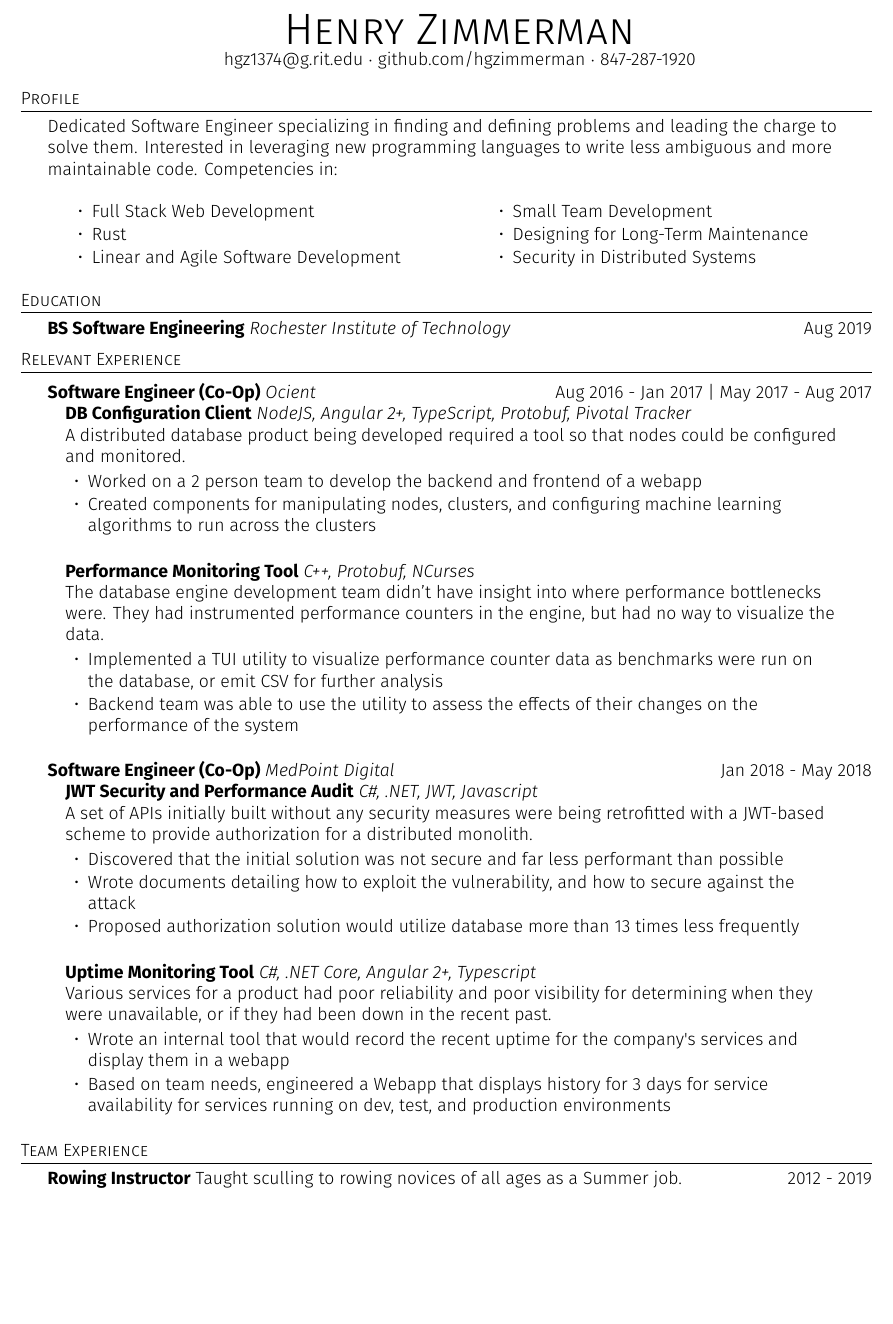
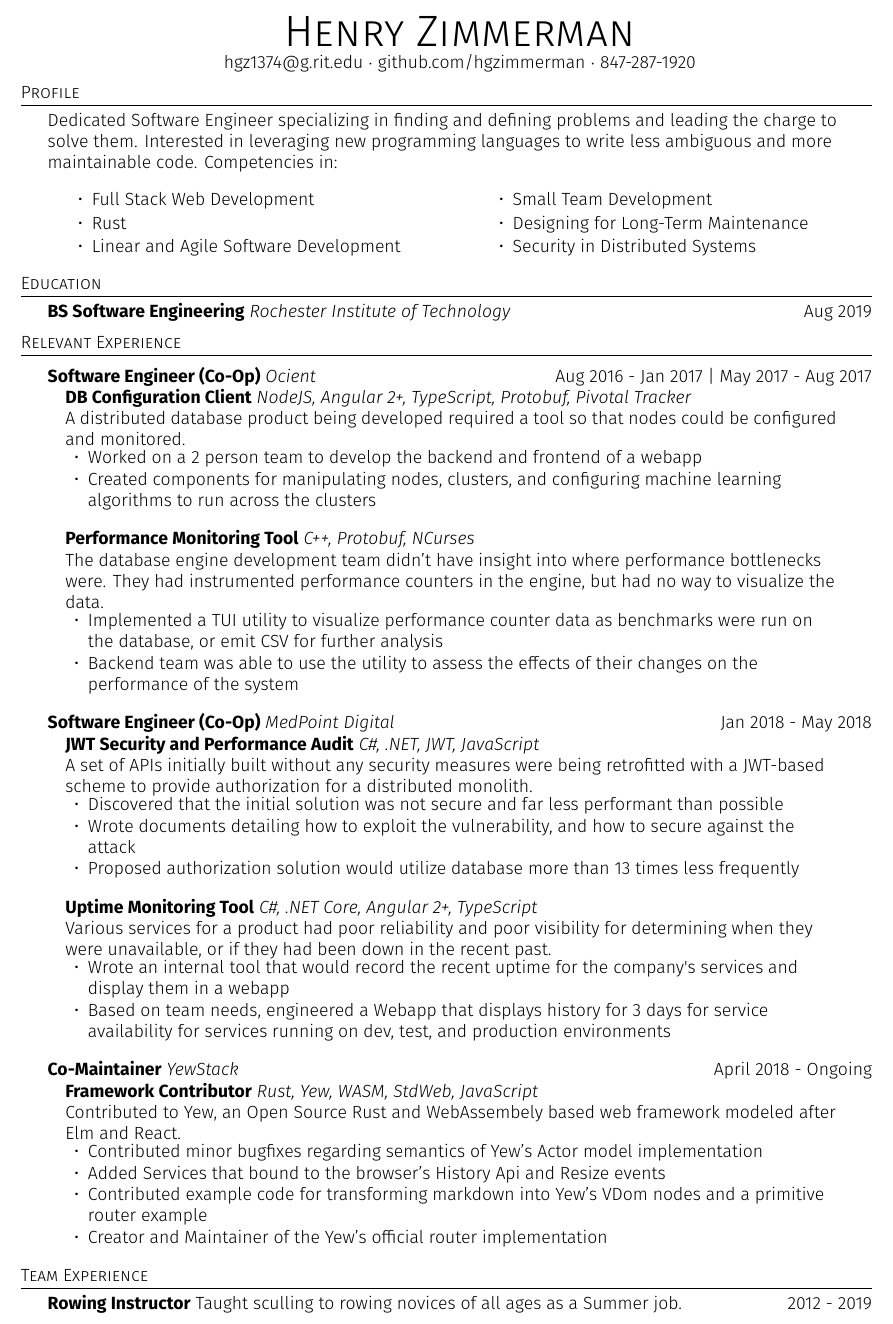
Before and after one commit to hgzimmerman/Resume, a LaTeX CV (resume.tex): part of the page, cut so that both start at the same text, the shorter picture padded with empty space. Compiled offline with XeLaTeX.

Commit message:
added yew experience

```diff
--- a/resume.tex
+++ b/resume.tex
@@ -144,7 +144,7 @@ Competencies in:
 \textbf{Software Engineer (Co-Op)} \textit{MedPoint Digital} \hfill Jan 2018 - May 2018\\
 
 \begin{addmargin}[1em]{2em}% 1em left, 2em right
-{\textbf{JWT Security and Performance Audit}} {\sl C\#, .NET, JWT, Javascript} \\
+{\textbf{JWT Security and Performance Audit}} {\sl C\#, .NET, JWT, JavaScript} \\
 A set of APIs initially built without any security measures were being retrofitted with a JWT-based scheme to provide authorization for a distributed monolith.
 \vspace*{-2mm}
 \begin{itemize}[leftmargin=4.5mm] \itemsep -1mm
@@ -154,12 +154,31 @@ A set of APIs initially built without any security measures were being retrofitt
 \end{itemize}
 \vspace*{2mm}
 
-{\textbf{Uptime Monitoring Tool}} {\sl C\#, .NET Core, Angular 2+, Typescript} \\
+{\textbf{Uptime Monitoring Tool}} {\sl C\#, .NET Core, Angular 2+, TypeScript} \\
 Various services for a product had poor reliability and poor visibility for determining when they were unavailable, or if they had been down in the recent past.
 \vspace*{-2mm}
 \begin{itemize}[leftmargin=4.5mm] \itemsep -1mm
 	\item Wrote an internal tool that would record the recent uptime for the company\textquotesingle{}s services and display them in a webapp
     \item Based on team needs, engineered a Webapp that displays history for 3 days for service availability for services running on dev, test, and production environments
+\end{itemize}
+\vspace*{2mm}
+\end{addmargin}
+
+
+
+
+
+\textbf{Co-Maintainer} \textit{YewStack} \hfill April 2018 - Ongoing\\
+
+\begin{addmargin}[1em]{2em}% 1em left, 2em right
+{\textbf{Framework Contributor}} {\sl Rust, Yew, WASM, StdWeb, JavaScript} \\
+Contributed to Yew, an Open Source Rust and WebAssembely based web framework modeled after Elm and React.
+\vspace*{-2mm}
+\begin{itemize}[leftmargin=4.5mm] \itemsep -1mm
+	\item Contributed minor bugfixes regarding semantics of Yew's Actor model implementation
+	\item Added Services that bound to the browser's History Api and Resize events
+    \item Contributed example code for transforming markdown into Yew's VDom nodes and a primitive router example
+    \item Creator and Maintainer of the Yew's official router implementation
 \end{itemize}
 \vspace*{2mm}
 \end{addmargin}
```
Also changed, not shown: resume.pdf.
